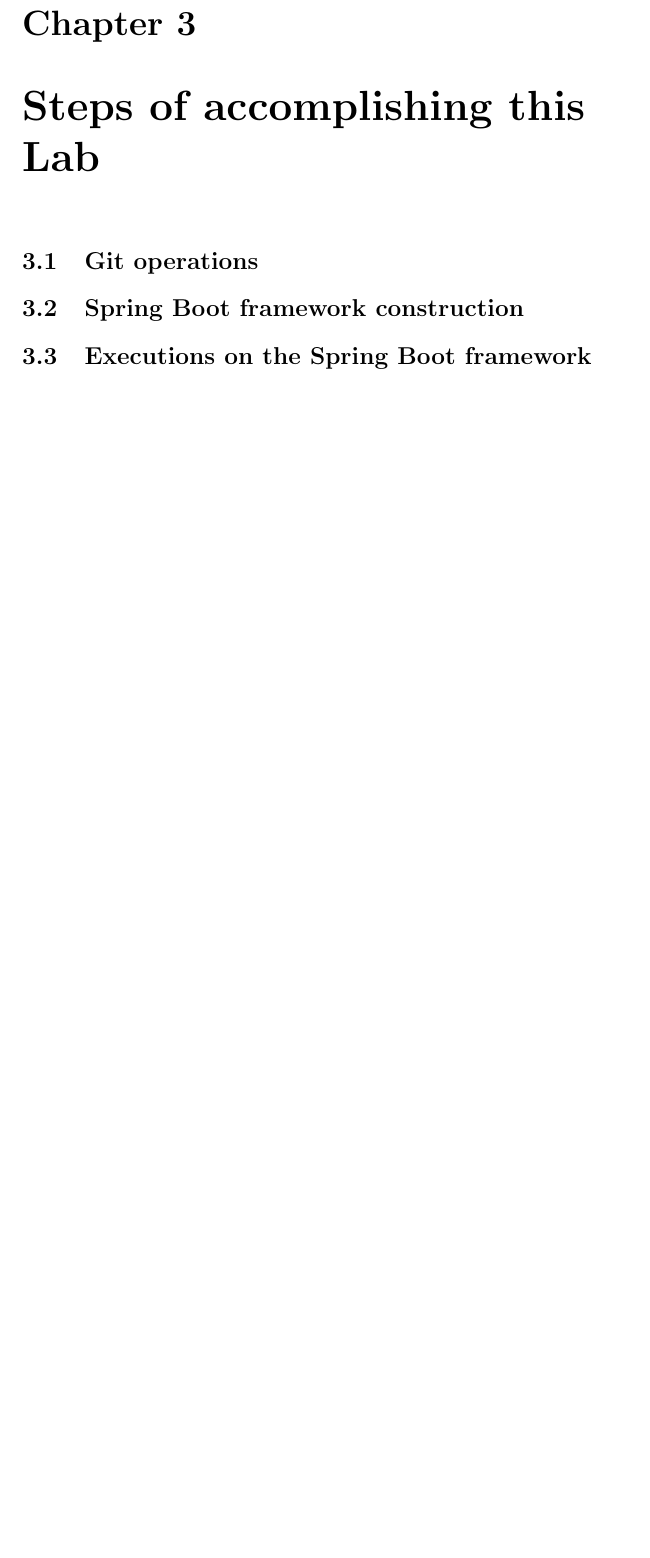
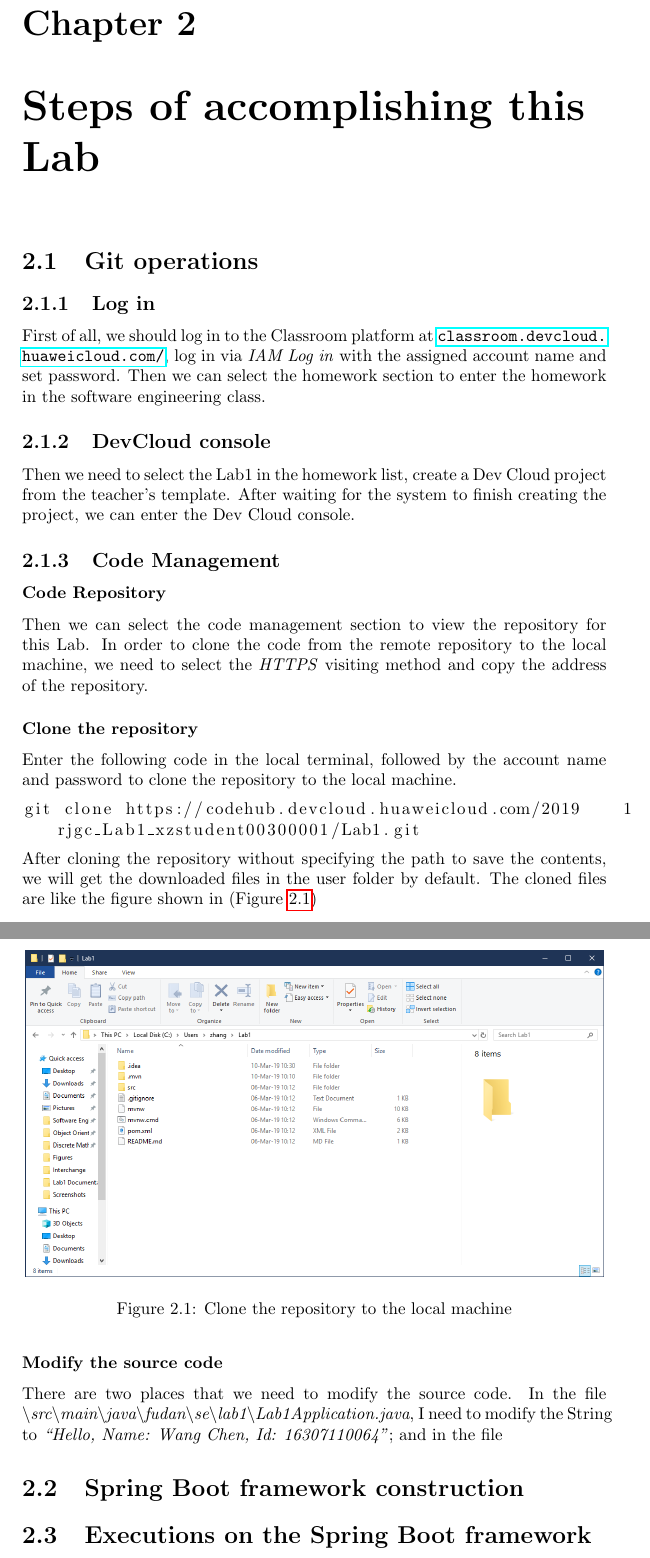
Before and after one commit to chenw23/SoftwareEngineeringLabDocumentation, a LaTeX document (report.tex): part of page 16 of 18 before the commit and two parts of pages 15 and 16 of 17 after it, the two joined at a grey line, cut so that both start at the same text, the shorter picture padded with empty space. Compiled offline with pdfLaTeX.

Commit message:
Written to the code management section

```diff
--- a/report.tex
+++ b/report.tex
@@ -2,6 +2,7 @@
 \pagestyle{headings}
 \usepackage{hyperref}
 \usepackage{listings}
+\usepackage{graphicx}
 \lstset{language=bash}
 \lstset{numbers=right}
 \lstset{breaklines}
@@ -294,4 +298,25 @@
 \chapter{Steps of accomplishing this Lab}
 \section{Git operations}
+\subsection{Log in}
+First of all, we should log in to the Classroom platform at \url{classroom.devcloud.huaweicloud.com/}, log in via \emph{IAM Log in} with the assigned account name and set password. Then we can select the homework section to enter the homework in the software engineering class.
+\subsection{DevCloud console}
+Then we need to select the Lab1 in the homework list, create a Dev Cloud project from the teacher's template. After waiting for the system to finish creating the project, we can enter the Dev Cloud console.
+\subsection{Code Management}
+\subsubsection{Code Repository}
+Then we can select the code management section to view the repository for this Lab. In order to clone the code from the remote repository to the local machine, we need to select the \emph{HTTPS} visiting method and copy the address of the repository.
+\subsubsection{Clone the repository}
+Enter the following code in the local terminal, followed by the account name and password to clone the repository to the local machine.
+\begin{lstlisting}[language=bash]
+git clone https://codehub.devcloud.huaweicloud.com/2019rjgc_Lab1_xzstudent00300001/Lab1.git
+\end{lstlisting}
+\begin{figure}
+  \centering
+  \includegraphics[width=12cm]{Figures/Cloned}
+  \caption{Clone the repository to the local machine}\label{1}
+\end{figure}
+After cloning the repository without specifying the path to save the contents, we will get the downloaded files in the user folder by default. The cloned files are like the figure shown in (Figure \ref{1})
+\subsubsection{Modify the source code}
+There are two places that we need to modify the source code. In the file \emph{\textbackslash src\textbackslash main\textbackslash java\textbackslash fudan\textbackslash se\textbackslash lab1\textbackslash Lab1Application.java}, I need to modify the String to \emph{``Hello, Name: Wang Chen, Id: 16307110064''}; and in the file
 \section{Spring Boot framework construction}
+
 \section{Executions on the Spring Boot framework}
```
Also changed, not shown: Figures/Cloned.PNG (added), Figures/Source.PNG (added), report.pdf, report.tex (15 more changed lines).
